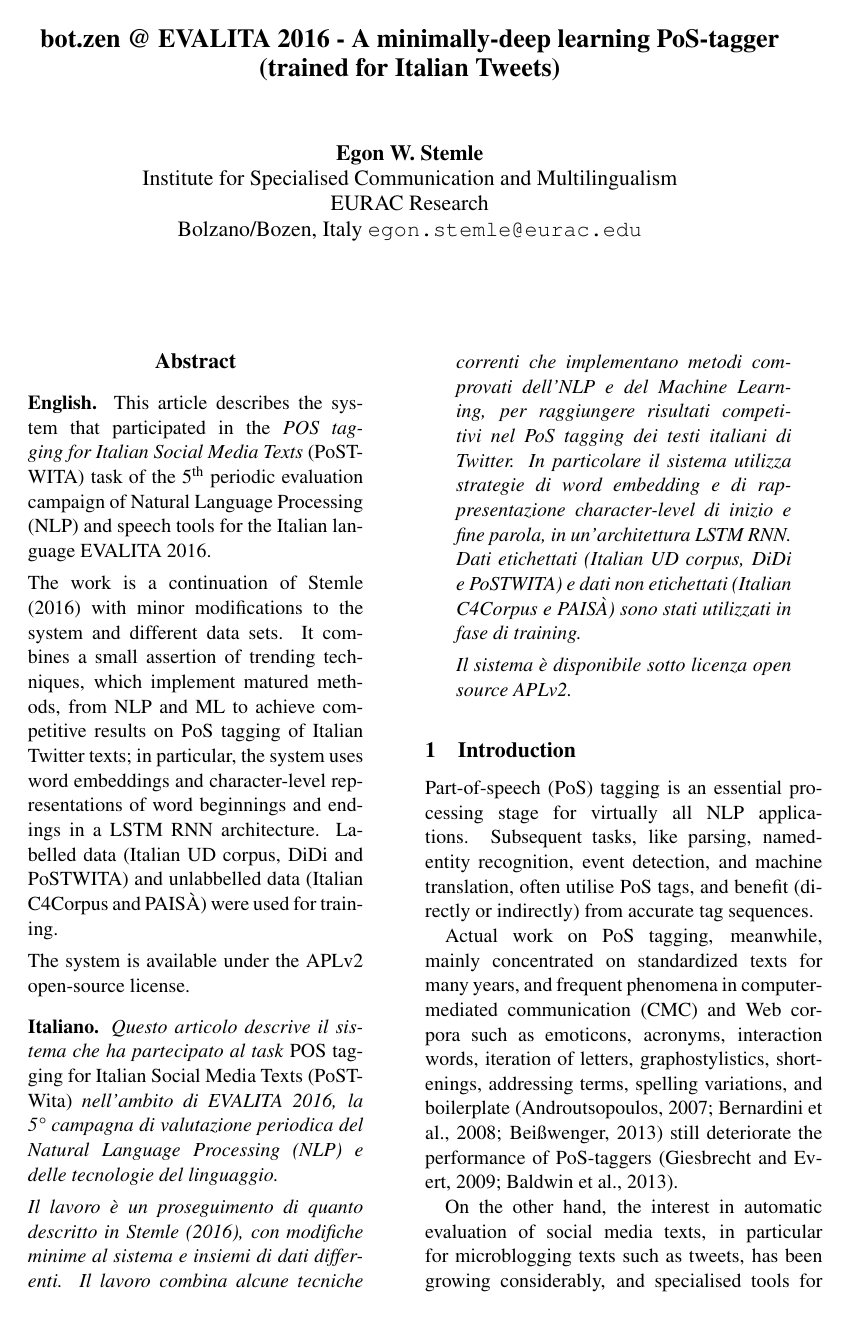
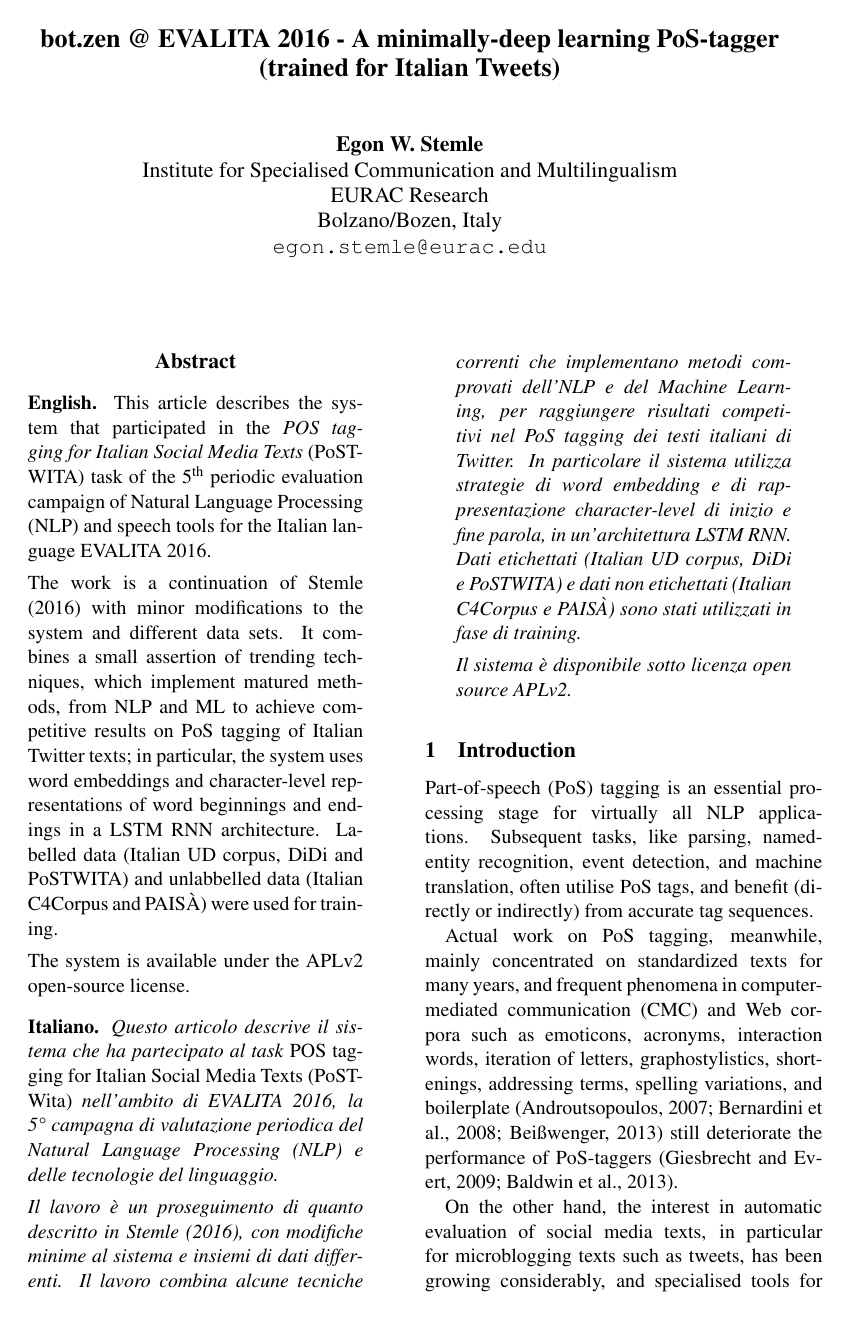
Before and after one commit to bot-zen/2016-paper_clic-it, a LaTeX paper (paper.tex): page 1 of 6. Compiled offline with pdfLaTeX.

Commit message:
paper.tex - fix affiliation:missing new line

```diff
--- a/paper.tex
+++ b/paper.tex
@@ -87,7 +87,7 @@
 \author{Egon W.~Stemle \\
     Institute for Specialised Communication and Multilingualism \\
     EURAC Research \\
-    Bolzano/Bozen, Italy
+    Bolzano/Bozen, Italy \\
     {\tt egon.stemle@eurac.edu}}
 
 \date{}
```
